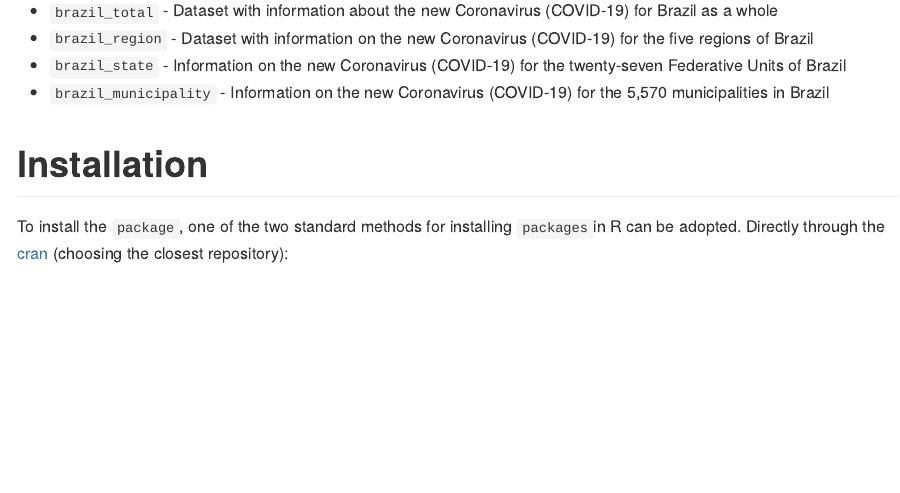
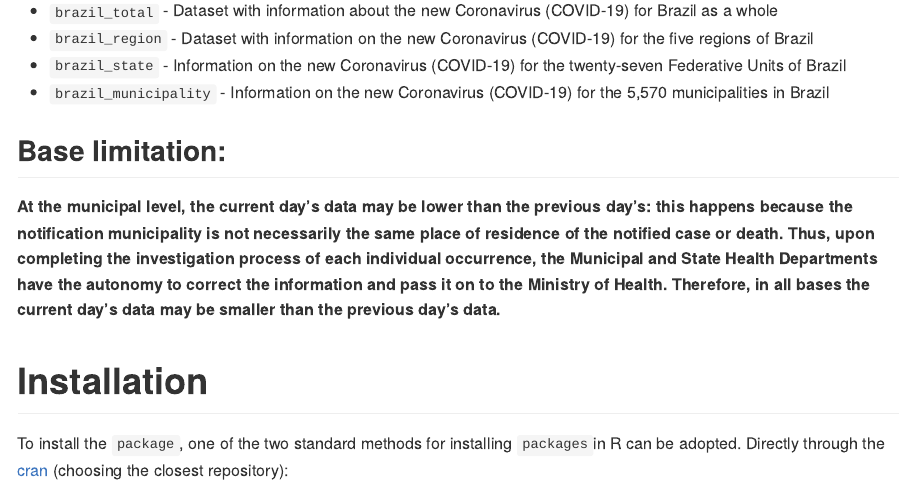
Before and after one commit to alexandreloures/covid19Brazil, an R Markdown document (README.Rmd): the page in a window 1100 px wide, from 180 px down. The pictures show the output file README.md that the author committed with the source, drawn offline in the style of GitHub; badge pictures from the web are left out.

Commit message:
Update README file

```diff
--- a/README.Rmd
+++ b/README.Rmd
@@ -33,6 +33,10 @@ The `covid19brazil` R package has daily information on the number of accumulated
 * `brazil_region` - Dataset with information on the new Coronavirus (COVID-19) for the five regions of Brazil
 * `brazil_state` - Information on the new Coronavirus (COVID-19) for the twenty-seven Federative Units of Brazil
 * `brazil_municipality` - Information on the new Coronavirus (COVID-19) for the 5,570 municipalities in Brazil
+
+## Base limitation:
+
+**At the municipal level, the current day's data may be lower than the previous day's: this happens because the notification municipality is not necessarily the same place of residence of the notified case or death. Thus, upon completing the investigation process of each individual occurrence, the Municipal and State Health Departments have the autonomy to correct the information and pass it on to the Ministry of Health. Therefore, in all bases the current day's data may be smaller than the previous day's data.**
 
 # Installation
 
```
Also changed, not shown: README.md.
